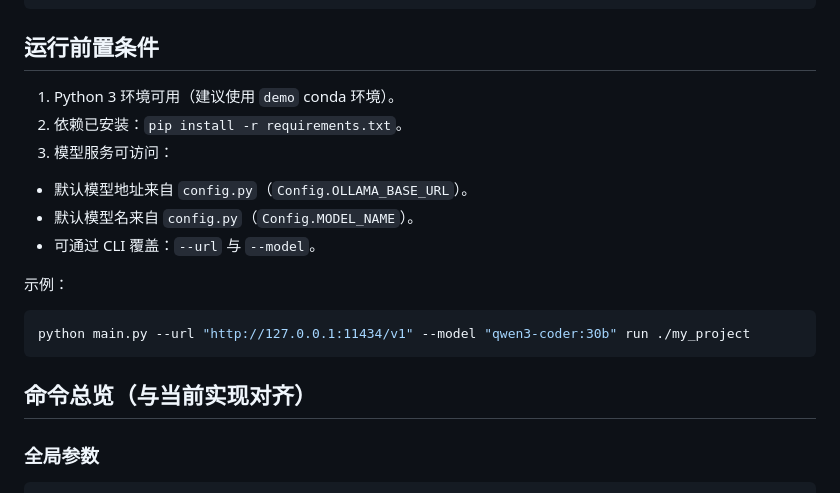
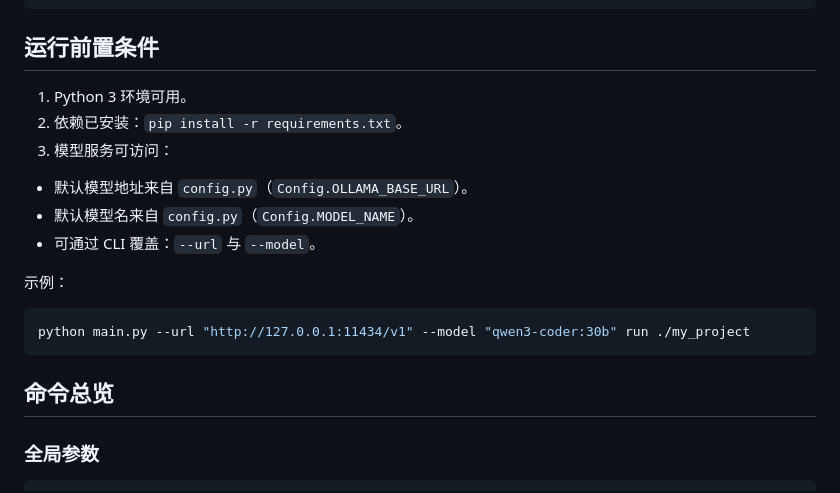
Before and after one commit to MRSunWX/python-cli-long-running-harness, a Markdown page: README.md, the part around the change. Drawn GitHub-style.

Commit message:
docs: 更新README前置条件与章节标题

````diff
--- a/README.md
+++ b/README.md
@@ -44,7 +44,7 @@ conda run -n demo python main.py status ./my_project --json
 
 ## 运行前置条件
 
-1. Python 3 环境可用（建议使用 `demo` conda 环境）。
+1. Python 3 环境可用。
 2. 依赖已安装：`pip install -r requirements.txt`。
 3. 模型服务可访问：
 - 默认模型地址来自 `config.py`（`Config.OLLAMA_BASE_URL`）。
@@ -57,7 +57,7 @@ conda run -n demo python main.py status ./my_project --json
 python main.py --url "http://127.0.0.1:11434/v1" --model "qwen3-coder:30b" run ./my_project
 ```
 
-## 命令总览（与当前实现对齐）
+## 命令总览
 
 ### 全局参数
 
````
